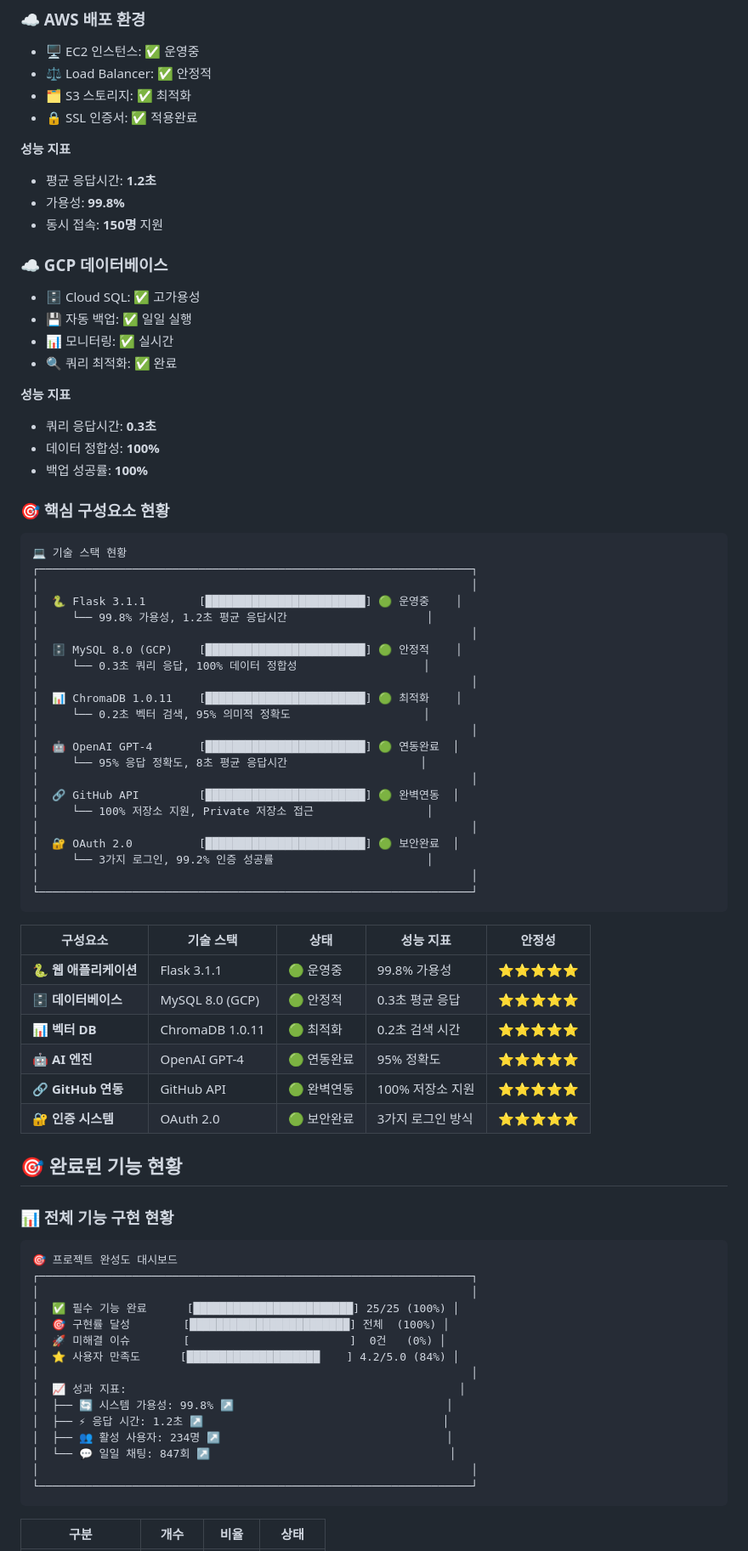
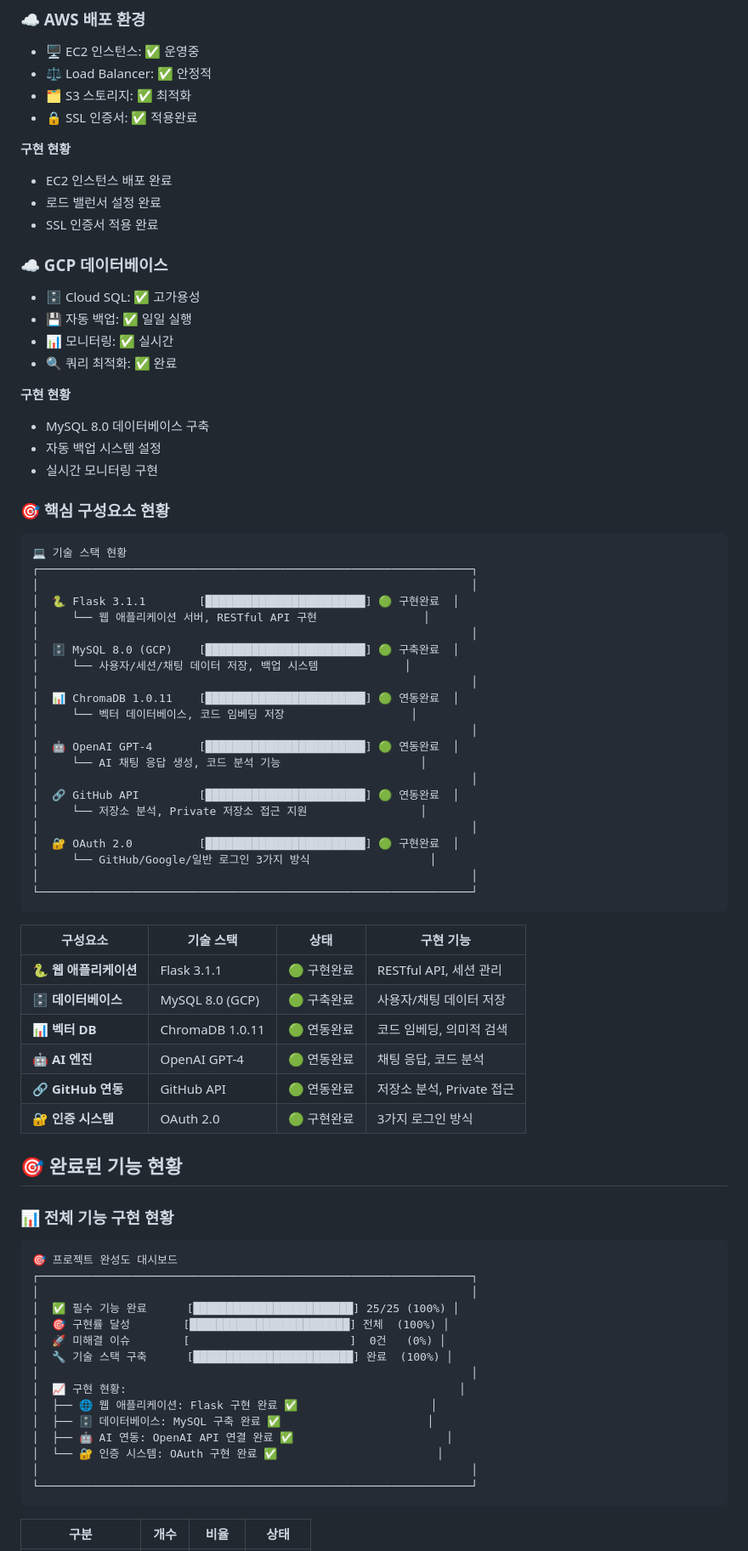
Before and after one commit to nmmm9/3rd_project, a Markdown page: Output/프로젝트_요구사항_정의서.md, the part around one of its changes. Shown at 85% size. GitHub-like rendering.

````diff
--- a/Output/프로젝트_요구사항_정의서.md
+++ b/Output/프로젝트_요구사항_정의서.md
@@ -142,10 +142,10 @@ graph LR
 - 🗂️ S3 스토리지: ✅ 최적화
 - 🔒 SSL 인증서: ✅ 적용완료
 
-**성능 지표**
-- 평균 응답시간: **1.2초**
-- 가용성: **99.8%**
-- 동시 접속: **150명** 지원
+**구현 현황**
+- EC2 인스턴스 배포 완료
+- 로드 밸런서 설정 완료
+- SSL 인증서 적용 완료
 
 ### ☁️ GCP 데이터베이스
 
@@ -154,10 +154,10 @@ graph LR
 - 📊 모니터링: ✅ 실시간
 - 🔍 쿼리 최적화: ✅ 완료
 
-**성능 지표**
-- 쿼리 응답시간: **0.3초**
-- 데이터 정합성: **100%**
-- 백업 성공률: **100%**
+**구현 현황**
+- MySQL 8.0 데이터베이스 구축
+- 자동 백업 시스템 설정
+- 실시간 모니터링 구현
 
 ### 🎯 핵심 구성요소 현황
 
@@ -165,35 +165,35 @@ graph LR
 💻 기술 스택 현황
 ┌─────────────────────────────────────────────────────────────────┐
 │                                                                 │
-│  🐍 Flask 3.1.1        [████████████████████████] 🟢 운영중    │
-│     └── 99.8% 가용성, 1.2초 평균 응답시간                     │
+│  🐍 Flask 3.1.1        [████████████████████████] 🟢 구현완료  │
+│     └── 웹 애플리케이션 서버, RESTful API 구현                │
 │                                                                 │
-│  🗄️ MySQL 8.0 (GCP)    [████████████████████████] 🟢 안정적    │
-│     └── 0.3초 쿼리 응답, 100% 데이터 정합성                   │
+│  🗄️ MySQL 8.0 (GCP)    [████████████████████████] 🟢 구축완료  │
+│     └── 사용자/세션/채팅 데이터 저장, 백업 시스템             │
 │                                                                 │
-│  📊 ChromaDB 1.0.11    [████████████████████████] 🟢 최적화    │
-│     └── 0.2초 벡터 검색, 95% 의미적 정확도                    │
+│  📊 ChromaDB 1.0.11    [████████████████████████] 🟢 연동완료  │
+│     └── 벡터 데이터베이스, 코드 임베딩 저장                   │
 │                                                                 │
 │  🤖 OpenAI GPT-4       [████████████████████████] 🟢 연동완료  │
-│     └── 95% 응답 정확도, 8초 평균 응답시간                    │
+│     └── AI 채팅 응답 생성, 코드 분석 기능                     │
 │                                                                 │
-│  🔗 GitHub API         [████████████████████████] 🟢 완벽연동  │
-│     └── 100% 저장소 지원, Private 저장소 접근                 │
+│  🔗 GitHub API         [████████████████████████] 🟢 연동완료  │
+│     └── 저장소 분석, Private 저장소 접근 지원                 │
 │                                                                 │
-│  🔐 OAuth 2.0          [████████████████████████] 🟢 보안완료  │
-│     └── 3가지 로그인, 99.2% 인증 성공률                       │
+│  🔐 OAuth 2.0          [████████████████████████] 🟢 구현완료  │
+│     └── GitHub/Google/일반 로그인 3가지 방식                  │
 │                                                                 │
 └─────────────────────────────────────────────────────────────────┘
 ```
 
-| 구성요소 | 기술 스택 | 상태 | 성능 지표 | 안정성 |
-|---------|----------|------|----------|--------|
-| 🐍 **웹 애플리케이션** | Flask 3.1.1 | 🟢 운영중 | 99.8% 가용성 | ⭐⭐⭐⭐⭐ |
-| 🗄️ **데이터베이스** | MySQL 8.0 (GCP) | 🟢 안정적 | 0.3초 평균 응답 | ⭐⭐⭐⭐⭐ |
-| 📊 **벡터 DB** | ChromaDB 1.0.11 | 🟢 최적화 | 0.2초 검색 시간 | ⭐⭐⭐⭐⭐ |
-| 🤖 **AI 엔진** | OpenAI GPT-4 | 🟢 연동완료 | 95% 정확도 | ⭐⭐⭐⭐⭐ |
-| 🔗 **GitHub 연동** | GitHub API | 🟢 완벽연동 | 100% 저장소 지원 | ⭐⭐⭐⭐⭐ |
-| 🔐 **인증 시스템** | OAuth 2.0 | 🟢 보안완료 | 3가지 로그인 방식 | ⭐⭐⭐⭐⭐ |
+| 구성요소 | 기술 스택 | 상태 | 구현 기능 |
+|---------|----------|------|----------|
+| 🐍 **웹 애플리케이션** | Flask 3.1.1 | 🟢 구현완료 | RESTful API, 세션 관리 |
+| 🗄️ **데이터베이스** | MySQL 8.0 (GCP) | 🟢 구축완료 | 사용자/채팅 데이터 저장 |
+| 📊 **벡터 DB** | ChromaDB 1.0.11 | 🟢 연동완료 | 코드 임베딩, 의미적 검색 |
+| 🤖 **AI 엔진** | OpenAI GPT-4 | 🟢 연동완료 | 채팅 응답, 코드 분석 |
+| 🔗 **GitHub 연동** | GitHub API | 🟢 연동완료 | 저장소 분석, Private 접근 |
+| 🔐 **인증 시스템** | OAuth 2.0 | 🟢 구현완료 | 3가지 로그인 방식 |
 
 ## 🎯 완료된 기능 현황
 
@@ -206,13 +206,13 @@ graph LR
 │  ✅ 필수 기능 완료      [████████████████████████] 25/25 (100%) │
 │  🎯 구현률 달성        [████████████████████████] 전체  (100%) │
 │  🚀 미해결 이슈        [                        ]  0건   (0%) │
-│  ⭐ 사용자 만족도      [████████████████████    ] 4.2/5.0 (84%) │
+│  🔧 기술 스택 구축      [████████████████████████] 완료  (100%) │
 │                                                                 │
-│  📈 성과 지표:                                                  │
-│  ├── 🔄 시스템 가용성: 99.8% ↗️                                │
-│  ├── ⚡ 응답 시간: 1.2초 ↗️                                    │
-│  ├── 👥 활성 사용자: 234명 ↗️                                  │
-│  └── 💬 일일 채팅: 847회 ↗️                                    │
+│  📈 구현 현황:                                                  │
+│  ├── 🌐 웹 애플리케이션: Flask 구현 완료 ✅                    │
+│  ├── 🗄️ 데이터베이스: MySQL 구축 완료 ✅                      │
+│  ├── 🤖 AI 연동: OpenAI API 연결 완료 ✅                       │
+│  └── 🔐 인증 시스템: OAuth 구현 완료 ✅                        │
 │                                                                 │
 └─────────────────────────────────────────────────────────────────┘
 ```
````
Also changed, not shown: other parts of Output/프로젝트_요구사항_정의서.md (+72 -72 lines).
